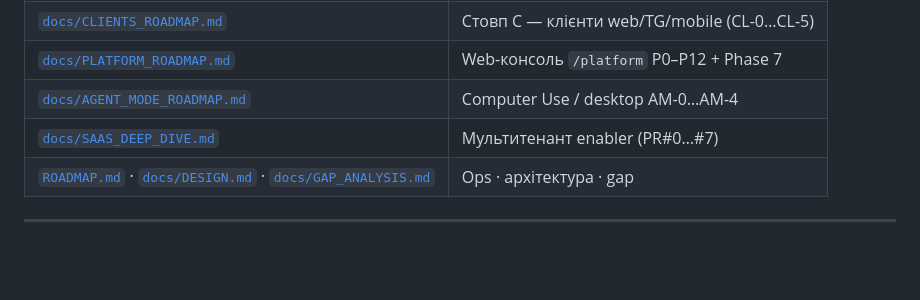
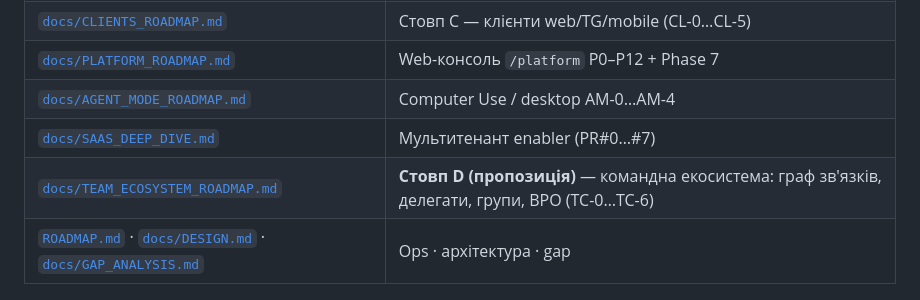
Before and after one commit to gregnevm/JARVIS, a Markdown page: docs/PRODUCT_ROADMAP.md, the part around the change. GitHub-like rendering; blank space fills up the shorter version.

```diff
--- a/docs/PRODUCT_ROADMAP.md
+++ b/docs/PRODUCT_ROADMAP.md
@@ -16,6 +16,7 @@
 | [`docs/PLATFORM_ROADMAP.md`](PLATFORM_ROADMAP.md) | Web-консоль `/platform` P0–P12 + Phase 7 |
 | [`docs/AGENT_MODE_ROADMAP.md`](AGENT_MODE_ROADMAP.md) | Computer Use / desktop AM-0…AM-4 |
 | [`docs/SAAS_DEEP_DIVE.md`](SAAS_DEEP_DIVE.md) | Мультитенант enabler (PR#0…#7) |
+| [`docs/TEAM_ECOSYSTEM_ROADMAP.md`](TEAM_ECOSYSTEM_ROADMAP.md) | **Стовп D (пропозиція)** — командна екосистема: граф зв'язків, делегати, групи, BPO (TC-0…TC-6) |
 | [`ROADMAP.md`](../ROADMAP.md) · [`docs/DESIGN.md`](DESIGN.md) · [`docs/GAP_ANALYSIS.md`](GAP_ANALYSIS.md) | Ops · архітектура · gap |
 
 ---
```
Also changed, not shown: docs/TEAM_ECOSYSTEM_ROADMAP.md (added, +504 -0 lines).
